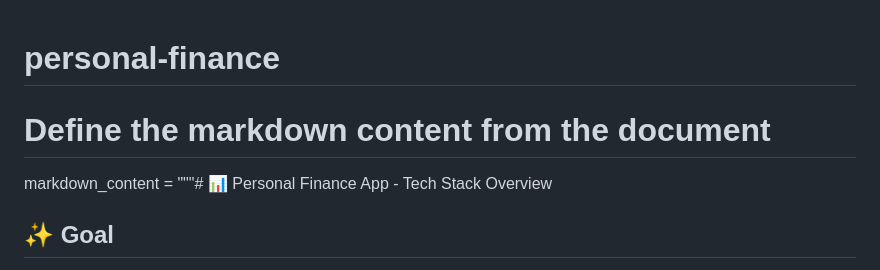
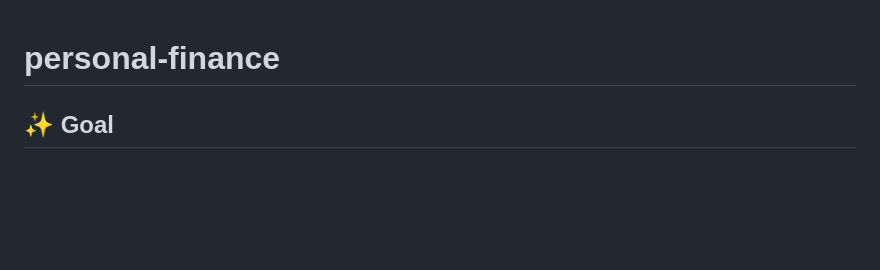
Before and after one commit to Stevey8/sigma-spend, a Markdown page: README.md, the part around the change. Drawn GitHub-style; blank space fills up the shorter version.

```diff
--- a/README.md
+++ b/README.md
@@ -1,7 +1,4 @@
 # personal-finance
-
-# Define the markdown content from the document
-markdown_content = """# 📊 Personal Finance App - Tech Stack Overview
 
 ## ✨ Goal
 
```
